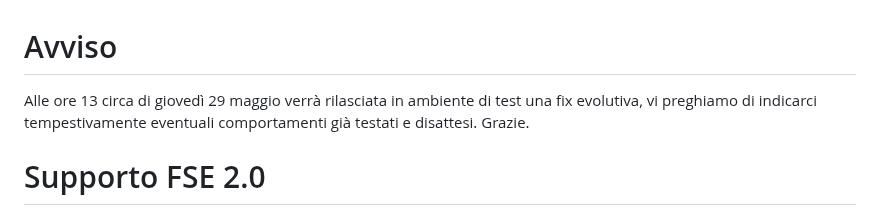
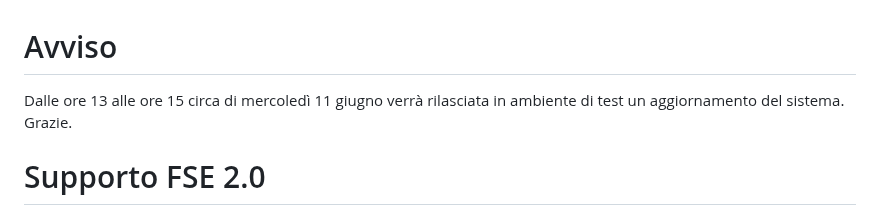
Before and after one commit to ministero-salute/it-fse-support, a Markdown page: README.md, the part around the change. GitHub-like rendering.

Commit message:
Update README.md
Avviso aggiornamento sistema

```diff
--- a/README.md
+++ b/README.md
@@ -1,5 +1,5 @@
 # Avviso
-Alle ore 13 circa di giovedì 29 maggio verrà rilasciata in ambiente di test una fix evolutiva, vi preghiamo di indicarci tempestivamente eventuali comportamenti già testati e disattesi.
+Dalle ore 13 alle ore 15 circa di mercoledì 11 giugno verrà rilasciata in ambiente di test un aggiornamento del sistema.
 Grazie.
 
 # Supporto FSE 2.0
```
